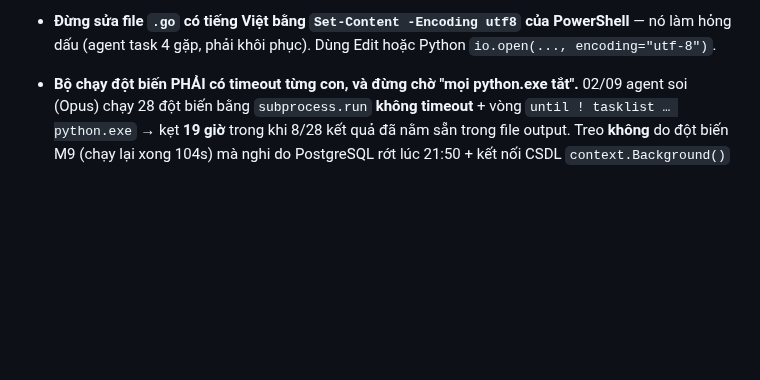
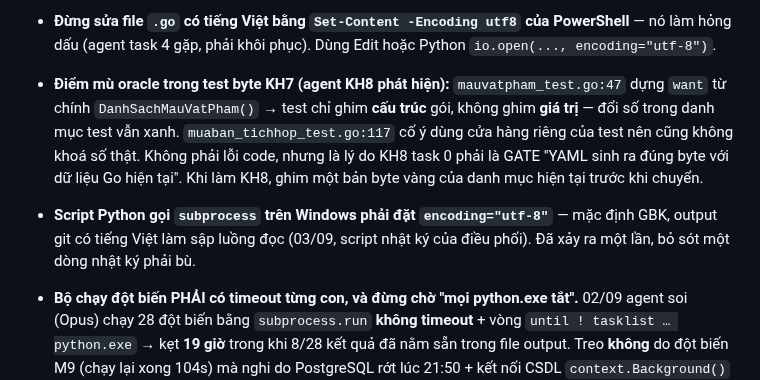
Before and after one commit to KNAGENCY/NRO_GoiBanGiao, a Markdown page: BAT-DAU-TU-DAY.md, the part around one of its changes. Drawn GitHub-style; blank space fills up the shorter version.

Commit message:
docs(kh8): dac ta xong + gop (a30261c) — bang ke hoach, §8 diem mu oracle + subprocess GBK, nhat ky

```diff
--- a/BAT-DAU-TU-DAY.md
+++ b/BAT-DAU-TU-DAY.md
@@ -493,6 +493,13 @@ Gom lại thành **Kế hoạch B**, sửa lẻ từng cái là vô nghĩa:
   Luật: một đột biến "giết được" chỉ có nghĩa khi **đúng test mang tính chất đó** đỏ và các test khác vẫn xanh.
 - **Đừng sửa file `.go` có tiếng Việt bằng `Set-Content -Encoding utf8` của PowerShell** — nó làm hỏng dấu
   (agent task 4 gặp, phải khôi phục). Dùng Edit hoặc Python `io.open(..., encoding="utf-8")`.
+- **Điểm mù oracle trong test byte KH7 (agent KH8 phát hiện):** `mauvatpham_test.go:47` dựng `want` từ chính
+  `DanhSachMauVatPham()` → test chỉ ghim **cấu trúc** gói, không ghim **giá trị** — đổi số trong danh mục test vẫn
+  xanh. `muaban_tichhop_test.go:117` cố ý dùng cửa hàng riêng của test nên cũng không khoá số thật. Không phải lỗi
+  code, nhưng là lý do KH8 task 0 phải là GATE "YAML sinh ra đúng byte với dữ liệu Go hiện tại". Khi làm KH8, ghim
+  một bản byte vàng của danh mục hiện tại trước khi chuyển.
+- **Script Python gọi `subprocess` trên Windows phải đặt `encoding="utf-8"`** — mặc định GBK, output git có tiếng
+  Việt làm sập luồng đọc (03/09, script nhật ký của điều phối). Đã xảy ra một lần, bỏ sót một dòng nhật ký phải bù.
 
 - **Bộ chạy đột biến PHẢI có timeout từng con, và đừng chờ "mọi python.exe tắt".** 02/09 agent soi (Opus) chạy 28 đột biến bằng `subprocess.run` **không timeout** + vòng `until ! tasklist … python.exe` → kẹt **19 giờ** trong khi 8/28 kết quả đã nằm sẵn trong file output. Treo **không** do đột biến M9 (chạy lại xong 104s) mà nghi do PostgreSQL rớt lúc 21:50 + kết nối CSDL `context.Background()` không hạn giờ (nợ ngay dưới). Người điều phối: **đọc output tiến trình con trước khi kết luận agent kẹt**.
 - **Agent model rẻ (Sonnet / Explore) hay làm xong mà KHÔNG commit** — 02/09 hai lần liên tiếp: agent Explore không có quyền `git commit` (đúng vai chỉ-đọc), agent Sonnet task 14 thì quên. Việc không mất (nằm trong worktree) nhưng người điều phối phải **kiểm `git status` trong worktree** trước khi tin báo cáo, và commit thay. Brief cho model rẻ nên nói thẳng *"bước cuối: `git add -A && git commit`, báo lại hash"*.
```
Also changed, not shown: other parts of BAT-DAU-TU-DAY.md (+1 -1 lines), NHAT-KY-AGENT.md (+1 -0 lines).
